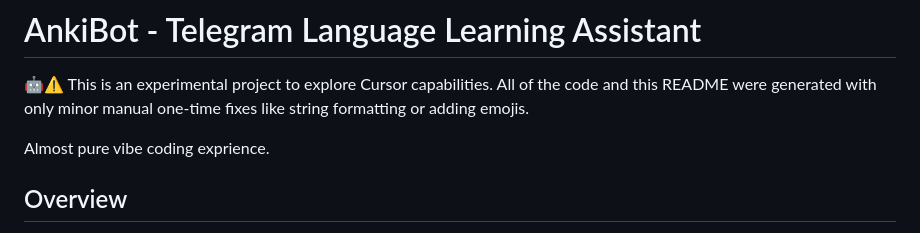
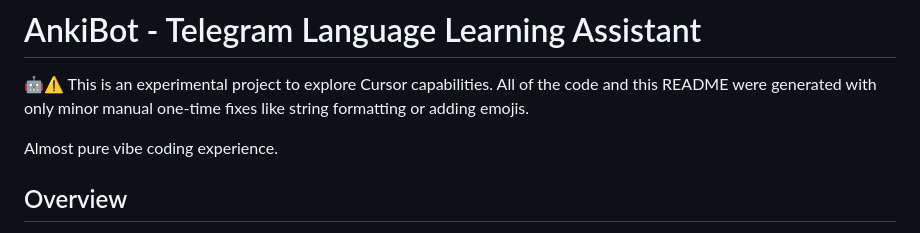
Before and after one commit to nofate/ankibot, a Markdown page: README.md, the part around the change. Drawn GitHub-style.

```diff
--- a/README.md
+++ b/README.md
@@ -2,7 +2,7 @@
 
 🤖⚠️ This is an experimental project to explore Cursor capabilities. All of the code and this README were generated with only minor manual one-time fixes like string formatting or adding emojis.
 
-Almost pure vibe coding exprience.
+Almost pure vibe coding experience.
 
 ## Overview
 
```
